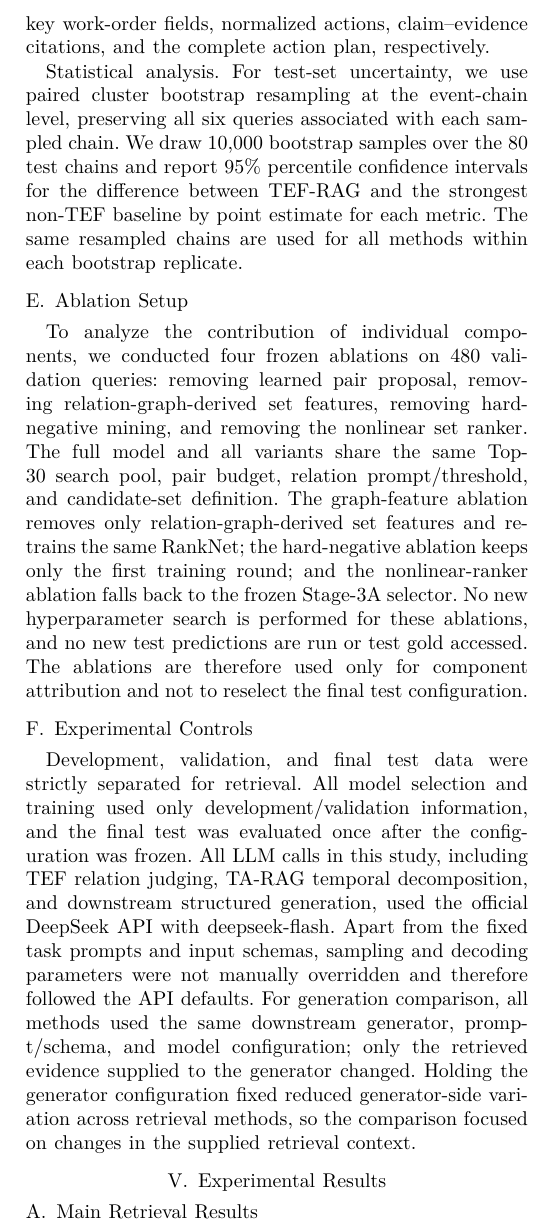
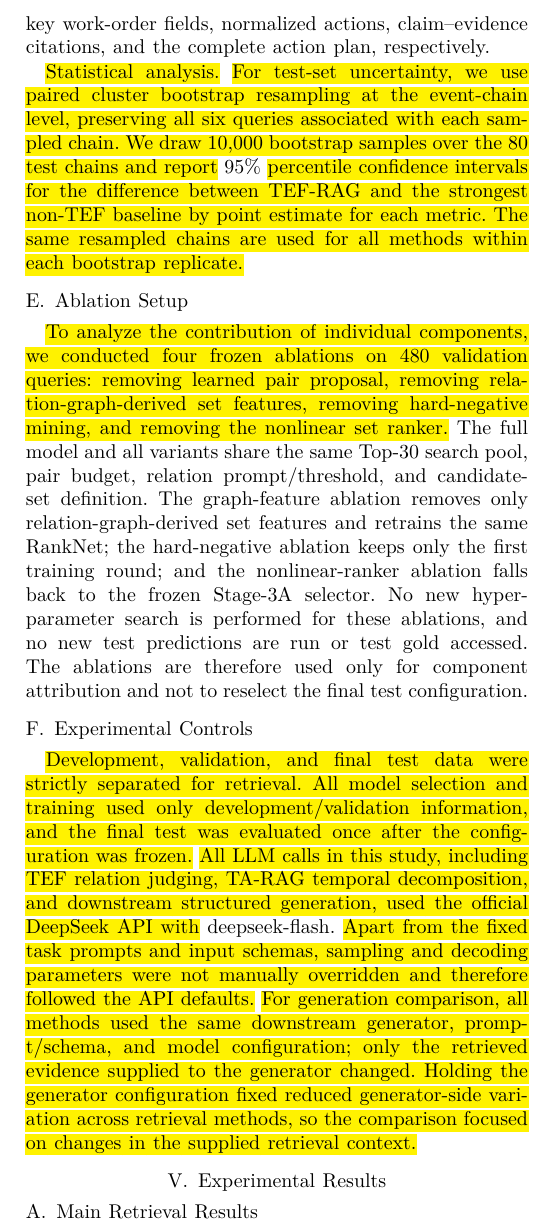
Before and after one commit to joceah/TEF-RAG, a LaTeX paper (paper/TEF_RAG_ICRA_style_en_v2.tex, which reads paper/sections_en_v2/04_benchmark.tex): part of one column of page 8 of 12, cut so that both start at the same text. Compiled offline with XeLaTeX.

Commit message:
paper: highlight revised English v2 experimental design

```diff
--- a/paper/sections_en_v2/04_benchmark.tex
+++ b/paper/sections_en_v2/04_benchmark.tex
@@ -109,15 +109,15 @@ Recall@5 and nDCG@5 measure conventional retrieval relevance. Complete@5 measure
 \textbf{Generation.}
 We report four primary metrics in the main text: Field Macro F1 (strict), Action F1, Citation F1, and Plan EM (strict). They measure strict matching of key work-order fields, normalized actions, claim--evidence citations, and the complete action plan, respectively.
 
-\textbf{Statistical analysis.}
-For test-set uncertainty, we use paired cluster bootstrap resampling at the event-chain level, preserving all six queries associated with each sampled chain. We draw 10,000 bootstrap samples over the 80 test chains and report 95\% percentile confidence intervals for the difference between TEF-RAG and the strongest non-TEF baseline by point estimate for each metric. The same resampled chains are used for all methods within each bootstrap replicate.
+\textbf{\REV{Statistical analysis.}}
+\REV{For test-set uncertainty, we use paired cluster bootstrap resampling at the event-chain level, preserving all six queries associated with each sampled chain. We draw 10,000 bootstrap samples over the 80 test chains and report} 95\% \REV{percentile confidence intervals for the difference between TEF-RAG and the strongest non-TEF baseline by point estimate for each metric. The same resampled chains are used for all methods within each bootstrap replicate.}
 
 \subsection{Ablation Setup}
 
-To analyze the contribution of individual components, we conducted four frozen ablations on 480 validation queries: removing learned pair proposal, removing relation-graph-derived set features, removing hard-negative mining, and removing the nonlinear set ranker. The full model and all variants share the same Top-30 search pool, pair budget, relation prompt/threshold, and candidate-set definition. The graph-feature ablation removes only relation-graph-derived set features and retrains the same RankNet; the hard-negative ablation keeps only the first training round; and the nonlinear-ranker ablation falls back to the frozen Stage-3A selector. No new hyperparameter search is performed for these ablations, and no new test predictions are run or test gold accessed. The ablations are therefore used only for component attribution and not to reselect the final test configuration.
+\REV{To analyze the contribution of individual components, we conducted four frozen ablations on 480 validation queries: removing learned pair proposal, removing relation-graph-derived set features, removing hard-negative mining, and removing the nonlinear set ranker.} The full model and all variants share the same Top-30 search pool, pair budget, relation prompt/threshold, and candidate-set definition. The graph-feature ablation removes only relation-graph-derived set features and retrains the same RankNet; the hard-negative ablation keeps only the first training round; and the nonlinear-ranker ablation falls back to the frozen Stage-3A selector. No new hyperparameter search is performed for these ablations, and no new test predictions are run or test gold accessed. The ablations are therefore used only for component attribution and not to reselect the final test configuration.
 
 \subsection{Experimental Controls}
 
-Development, validation, and final test data were strictly separated for retrieval. All model selection and training used only development/validation information, and the final test was evaluated once after the configuration was frozen.
-All LLM calls in this study, including TEF relation judging, TA-RAG temporal decomposition, and downstream structured generation, used the official DeepSeek API with \texttt{deepseek-flash}. Apart from the fixed task prompts and input schemas, sampling and decoding parameters were not manually overridden and therefore followed the API defaults.
-For generation comparison, all methods used the same downstream generator, prompt/schema, and model configuration; only the retrieved evidence supplied to the generator changed. Holding the generator configuration fixed reduced generator-side variation across retrieval methods, so the comparison focused on changes in the supplied retrieval context.
+\REV{Development, validation, and final test data were strictly separated for retrieval. All model selection and training used only development/validation information, and the final test was evaluated once after the configuration was frozen.}
+\REV{All LLM calls in this study, including TEF relation judging, TA-RAG temporal decomposition, and downstream structured generation, used the official DeepSeek API with} \texttt{deepseek-flash}. \REV{Apart from the fixed task prompts and input schemas, sampling and decoding parameters were not manually overridden and therefore followed the API defaults.}
+\REV{For generation comparison, all methods used the same downstream generator, prompt/schema, and model configuration; only the retrieved evidence supplied to the generator changed. Holding the generator configuration fixed reduced generator-side variation across retrieval methods, so the comparison focused on changes in the supplied retrieval context.}
```
Also changed, not shown: paper/sections_en_v2/04_benchmark.tex (8 more changed lines).
